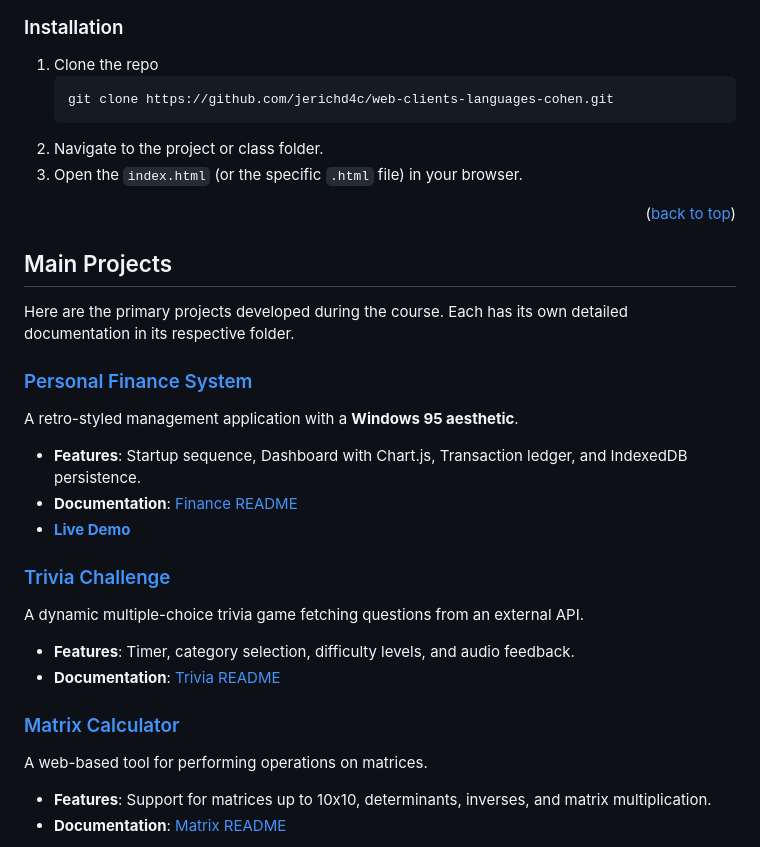
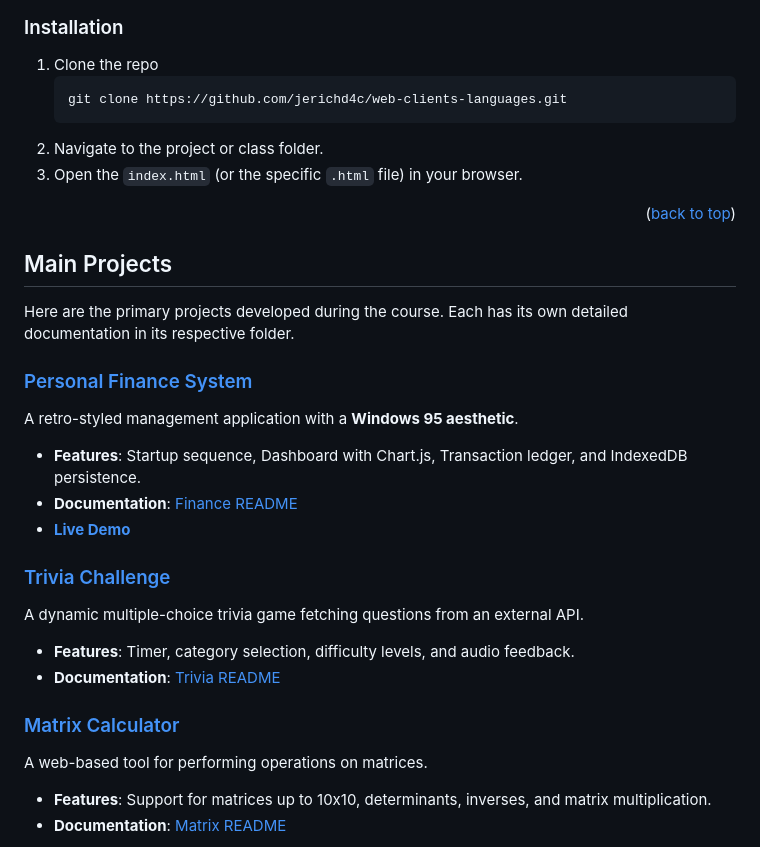
Before and after one commit to jerichd4c/web-clients-languages-cohen, a Markdown page: README.md, the part around one of its changes. Rendered like a GitHub page.

````diff
--- a/README.md
+++ b/README.md
@@ -67,7 +67,7 @@ All you need is a modern web browser.
 
 1. Clone the repo
    ```sh
-   git clone https://github.com/jerichd4c/web-clients-languages-cohen.git
+   git clone https://github.com/jerichd4c/web-clients-languages.git
    ```
 2. Navigate to the project or class folder.
 3. Open the `index.html` (or the specific `.html` file) in your browser.
````
Also changed, not shown: other parts of README.md (+4 -4 lines).
